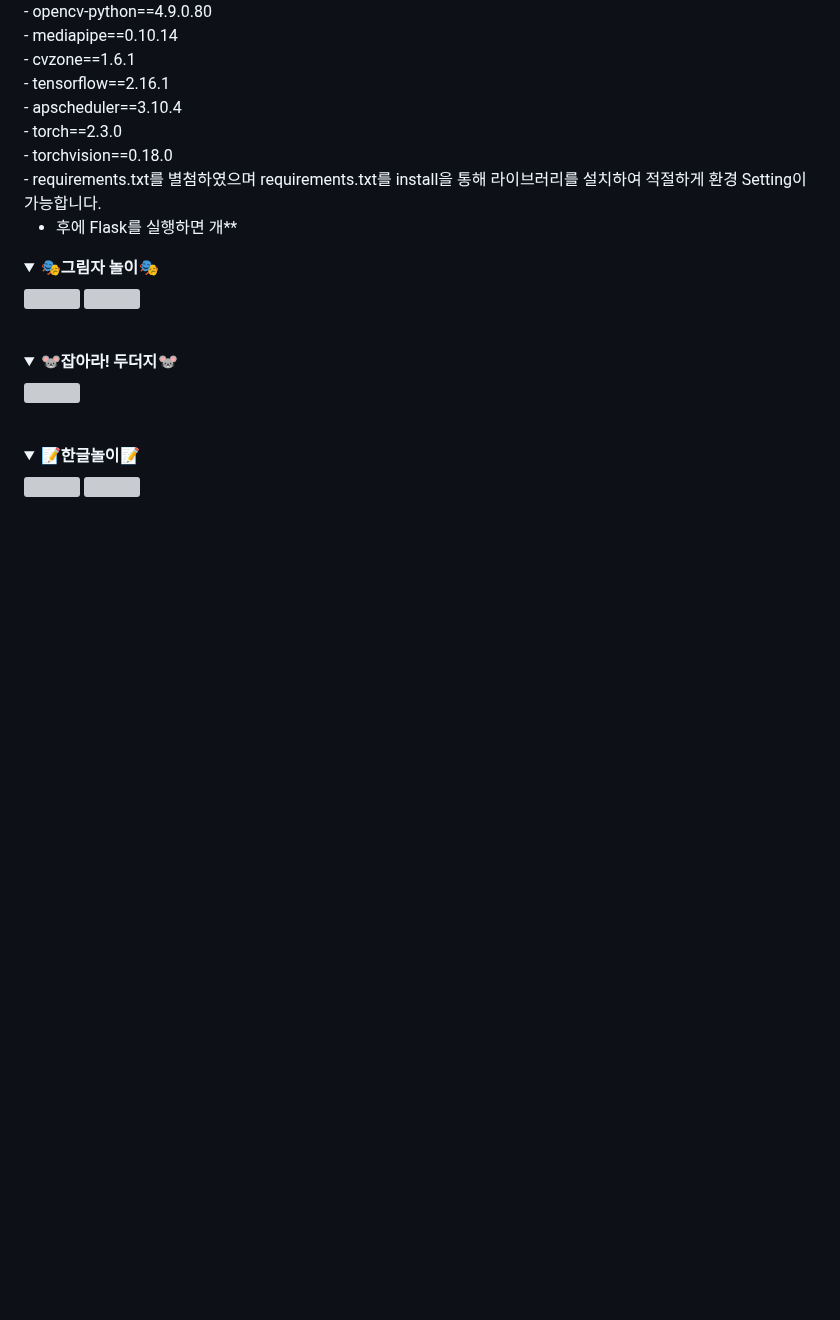
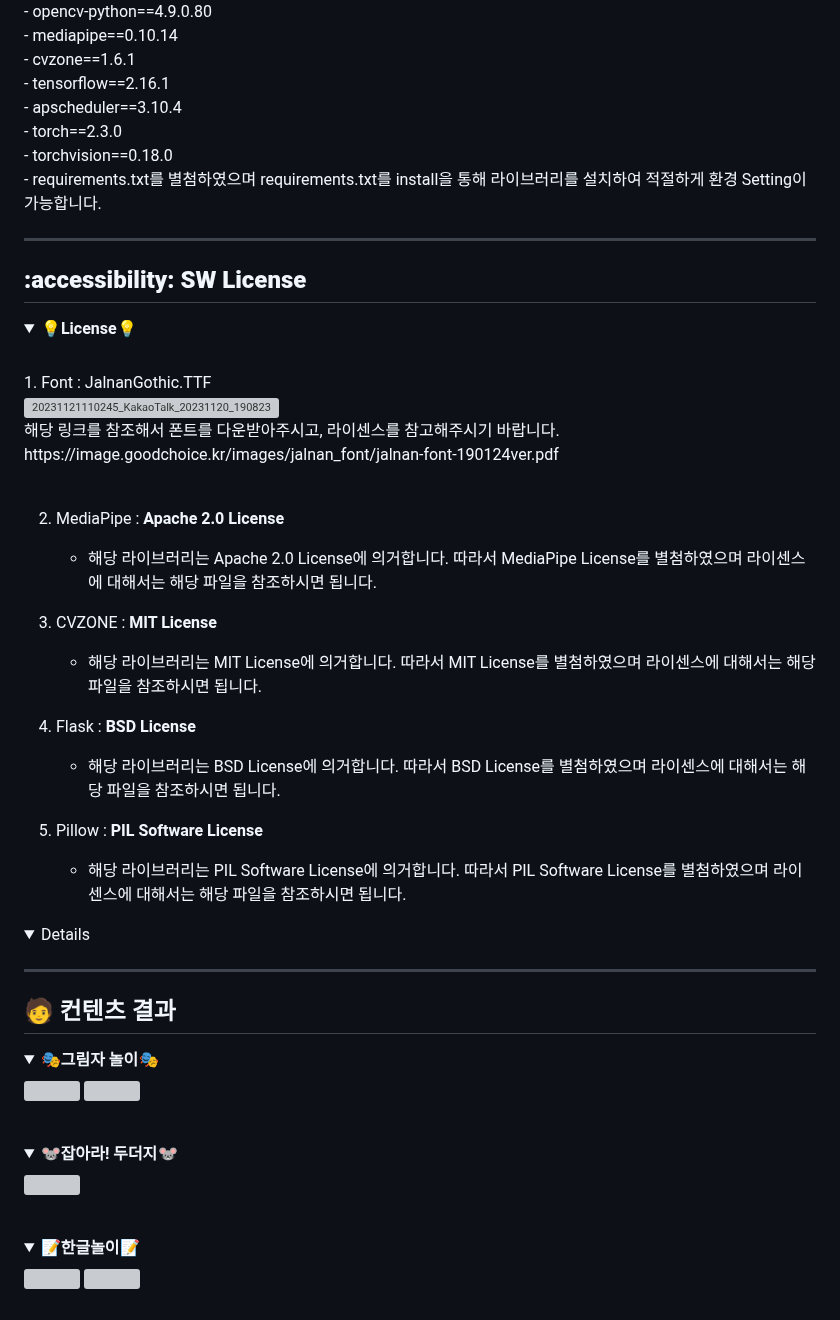
Before and after one commit to sunny7319/Hands_MediaPipe_project, a Markdown page: README.md, the part around the change. Drawn GitHub-style; folded sections open; blank space fills up the shorter version; grey boxes are pictures that could not be loaded.

```diff
--- a/README.md
+++ b/README.md
@@ -129,9 +129,41 @@
   <br>
     - requirements.txt를 별첨하였으며 requirements.txt를 install을 통해 라이브러리를 설치하여 적절하게 환경 Setting이 가능합니다.
   <br>
+</details>
+
+- - -
+## **:accessibility: SW License**
+<details>
+<summary><b>💡License💡</b></summary>
+<br>
+1. Font : JalnanGothic.TTF
+   <p align='left'>
+      <img width="400" alt="20231121110245_KakaoTalk_20231120_190823851" src="https://github.com/dnddl6962/flask/assets/96913965/848d1362-738e-4b94-9e19-6356e5380959" width = "630px">
+     <br>
+     해당 링크를 참조해서 폰트를 다운받아주시고, 라이센스를 참고해주시기 바랍니다.
+     <br>
+     https://image.goodchoice.kr/images/jalnan_font/jalnan-font-190124ver.pdf
+     <br>
+     <br>
+
+2. MediaPipe : **Apache 2.0 License**
+
+   - 해당 라이브러리는 Apache 2.0 License에 의거합니다. 따라서 MediaPipe License를 별첨하였으며 라이센스에 대해서는 해당 파일을 참조하시면 됩니다.
 
 
-  - 후에 Flask를 실행하면 개**
+3. CVZONE : **MIT License**
+   - 해당 라이브러리는 MIT License에 의거합니다. 따라서 MIT License를 별첨하였으며 라이센스에 대해서는 해당 파일을 참조하시면 됩니다.
+
+4. Flask : **BSD License**
+   - 해당 라이브러리는 BSD License에 의거합니다. 따라서 BSD License를 별첨하였으며 라이센스에 대해서는 해당 파일을 참조하시면 됩니다.
+
+5. Pillow : **PIL Software License**
+   - 해당 라이브러리는 PIL Software License에 의거합니다. 따라서 PIL Software License를 별첨하였으며 라이센스에 대해서는 해당 파일을 참조하시면 됩니다.
+   </p>
+<details>
+
+- - -
+## **🧑 컨텐츠 결과**
 <details>
 <summary><b>🎭그림자 놀이🎭</b></summary>
   <p align='left'>
```
